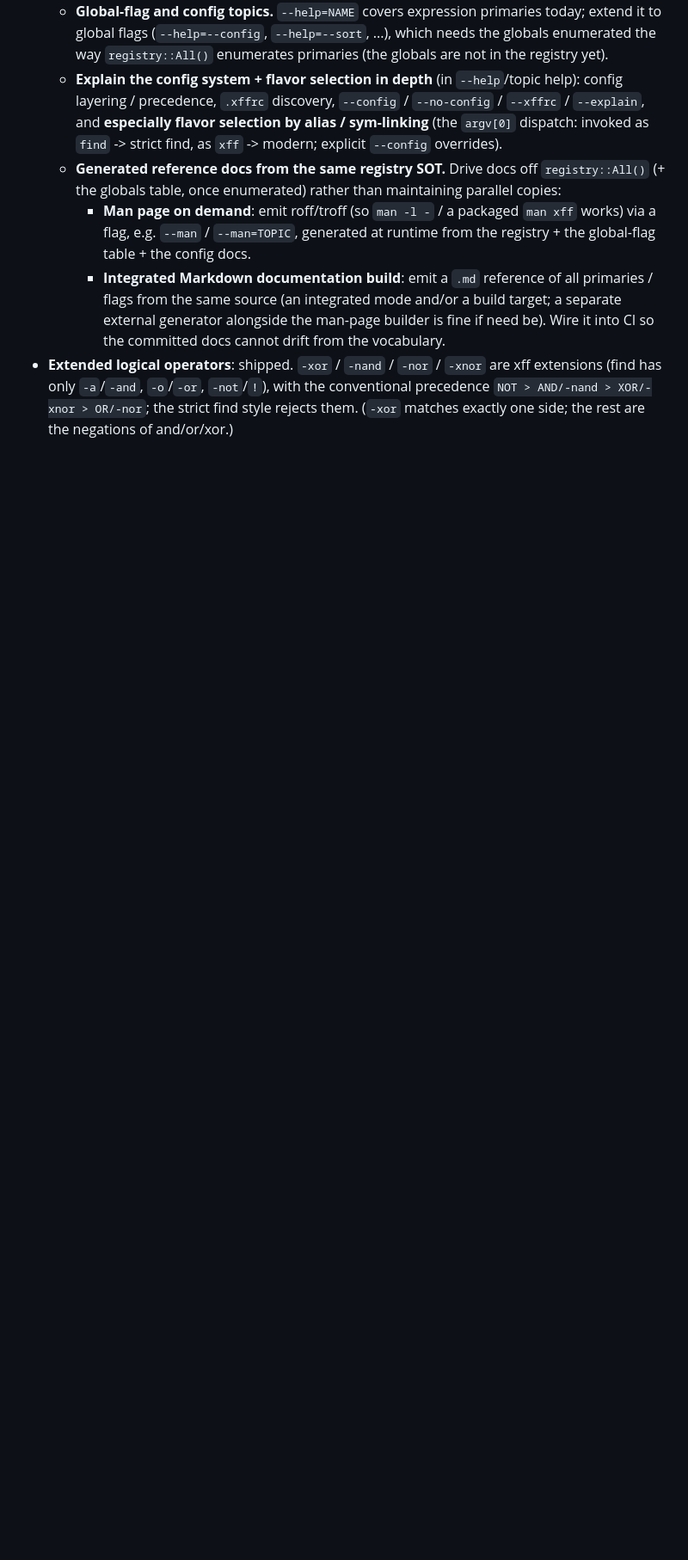
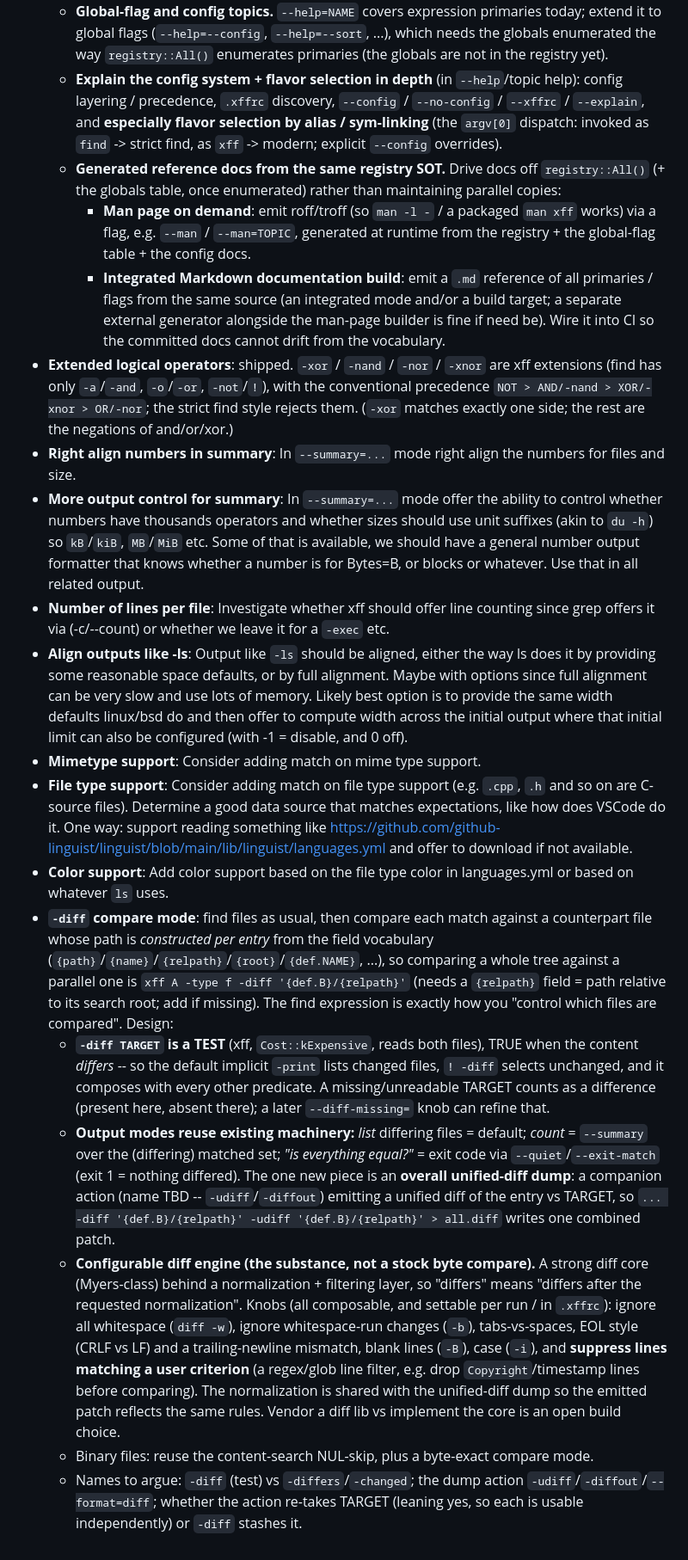
Before and after one commit to helly25/xff, a Markdown page: TODO.md, the part around the change. Shown at 86% size. GitHub-like rendering; blank space fills up the shorter version.

Commit message:
docs(TODO): roadmap - summary/-ls formatting, mimetype/language/color, and -diff compare mode (#196)
* docs(TODO): roadmap additions - summary/-ls number formatting + alignment, line counting, mimetype/language/color, and the -diff compare mode

Records the user's roadmap items (number formatting via a shared Bytes/blocks-aware
formatter, right-aligned summary + ls-style -ls alignment, per-file line counting,
mimetype + github-linguist language matching, file-type color output) and captures
the -diff compare-mode design: a per-entry TEST whose TARGET is built from the field
vocabulary, with list/count/is-equal output riding on -print/--summary/--quiet and a
new unified-diff dump action. Tracked as tasks #86-92; two typo fixes in the added
text.

* docs(TODO): -diff needs a configurable diff engine (normalization + line filtering)

Extend the -diff design: differs means differs after requested normalization. A
Myers-class core behind a normalization/filter layer - ignore all whitespace (-w),
whitespace-run changes (-b), tabs-vs-spaces, EOL (CRLF vs LF) + trailing newline,
blank lines (-B), case (-i), and suppress lines matching a user regex/glob (drop
Copyright/timestamp lines). Shared with the unified-diff dump. Tracked in #88.

```diff
--- a/TODO.md
+++ b/TODO.md
@@ -156,3 +156,58 @@ remains below is the design-forked / larger work.
   conventional precedence `NOT > AND/-nand > XOR/-xnor > OR/-nor`; the strict find
   style rejects them. (`-xor` matches exactly one side; the rest are the negations
   of and/or/xor.)
+- **Right align numbers in summary**: In `--summary=...` mode right align the numbers
+  for files and size.
+- **More output control for summary**: In `--summary=...` mode offer the ability to
+  control whether numbers have thousands operators and whether sizes should use unit
+  suffixes (akin to `du -h`) so `kB`/`kiB`, `MB`/`MiB` etc. Some of that is available,
+  we should have a general number output formatter that knows whether a number is for
+  Bytes=B, or blocks or whatever. Use that in all related output.
+- **Number of lines per file**: Investigate whether xff should offer line counting
+  since grep offers it via (-c/--count) or whether we leave it for a `-exec` etc.
+- **Align outputs like -ls**: Output like `-ls` should be aligned, either the way
+  ls does it by providing some reasonable space defaults, or by full alignment.
+  Maybe with options since full alignment can be very slow and use lots of memory.
+  Likely best option is to provide the same width defaults linux/bsd do and then
+  offer to compute width across the initial output where that initial limit can also
+  be configured (with -1 = disable, and 0 off).
+- **Mimetype support**: Consider adding match on mime type support.
+- **File type support**: Consider adding match on file type support (e.g. `.cpp`,
+  `.h` and so on are C-source files). Determine a good data source that matches
+  expectations, like how does VSCode do it. One way: support reading something like
+  https://github.com/github-linguist/linguist/blob/main/lib/linguist/languages.yml
+  and offer to download if not available.
+- **Color support**: Add color support based on the file type color in languages.yml
+  or based on whatever `ls` uses.
+- **`-diff` compare mode**: find files as usual, then compare each match against a
+  counterpart file whose path is _constructed per entry_ from the field vocabulary
+  (`{path}`/`{name}`/`{relpath}`/`{root}`/`{def.NAME}`, ...), so comparing a whole
+  tree against a parallel one is `xff A -type f -diff '{def.B}/{relpath}'` (needs a
+  `{relpath}` field = path relative to its search root; add if missing). The find
+  expression is exactly how you "control which files are compared". Design:
+  - **`-diff TARGET` is a TEST** (xff, `Cost::kExpensive`, reads both files), TRUE
+    when the content _differs_ -- so the default implicit `-print` lists changed
+    files, `! -diff` selects unchanged, and it composes with every other predicate.
+    A missing/unreadable TARGET counts as a difference (present here, absent there);
+    a later `--diff-missing=` knob can refine that.
+  - **Output modes reuse existing machinery:** _list_ differing files = default;
+    _count_ = `--summary` over the (differing) matched set; _"is everything equal?"_
+    = exit code via `--quiet`/`--exit-match` (exit 1 = nothing differed). The one new
+    piece is an **overall unified-diff dump**: a companion action (name TBD --
+    `-udiff`/`-diffout`) emitting a unified diff of the entry vs TARGET, so
+    `... -diff '{def.B}/{relpath}' -udiff '{def.B}/{relpath}' > all.diff` writes one
+    combined patch.
+  - **Configurable diff engine (the substance, not a stock byte compare).** A
+    strong diff core (Myers-class) behind a normalization + filtering layer, so
+    "differs" means "differs after the requested normalization". Knobs (all
+    composable, and settable per run / in `.xffrc`): ignore all whitespace
+    (`diff -w`), ignore whitespace-run changes (`-b`), tabs-vs-spaces, EOL style
+    (CRLF vs LF) and a trailing-newline mismatch, blank lines (`-B`), case (`-i`),
+    and **suppress lines matching a user criterion** (a regex/glob line filter, e.g.
+    drop `Copyright`/timestamp lines before comparing). The normalization is shared
+    with the unified-diff dump so the emitted patch reflects the same rules. Vendor a
+    diff lib vs implement the core is an open build choice.
+  - Binary files: reuse the content-search NUL-skip, plus a byte-exact compare mode.
+  - Names to argue: `-diff` (test) vs `-differs`/`-changed`; the dump action
+    `-udiff`/`-diffout`/`--format=diff`; whether the action re-takes TARGET (leaning
+    yes, so each is usable independently) or `-diff` stashes it.
```
